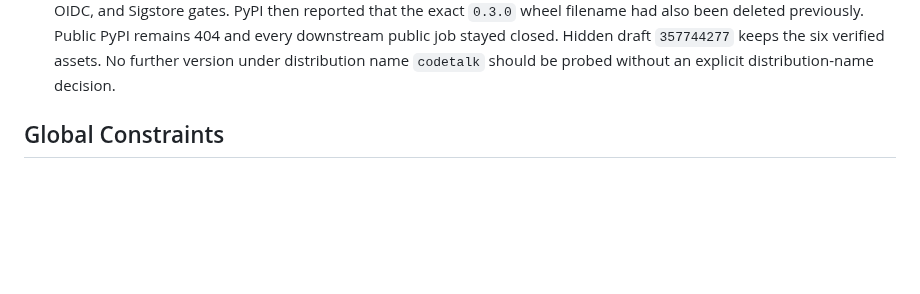
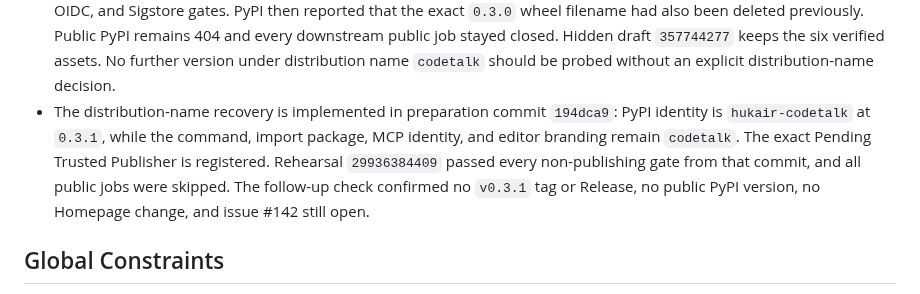
Before and after one commit to HUKAIR/CodeTalk, a Markdown page: docs/specs/release-promotion-implementation.md, the part around one of its changes. Rendered like a GitHub page; blank space fills up the shorter version.

```diff
--- a/docs/specs/release-promotion-implementation.md
+++ b/docs/specs/release-promotion-implementation.md
@@ -65,6 +65,13 @@ OIDC Trusted Publishing, GitHub Pages.
   closed. Hidden draft `357744277` keeps the six verified assets. No further
   version under distribution name `codetalk` should be probed without an
   explicit distribution-name decision.
+- The distribution-name recovery is implemented in preparation commit
+  `194dca9`: PyPI identity is `hukair-codetalk` at `0.3.1`, while the command,
+  import package, MCP identity, and editor branding remain `codetalk`. The exact
+  Pending Trusted Publisher is registered. Rehearsal `29936384409` passed every
+  non-publishing gate from that commit, and all public jobs were skipped. The
+  follow-up check confirmed no `v0.3.1` tag or Release, no public PyPI version,
+  no Homepage change, and issue #142 still open.
 
 ## Global Constraints
 
```
Also changed, not shown: other parts of docs/specs/release-promotion-implementation.md (+5 -5 lines), RELEASE_CHECKLIST.md (+11 -4 lines), docs/release-readiness-review.md (+18 -10 lines).
